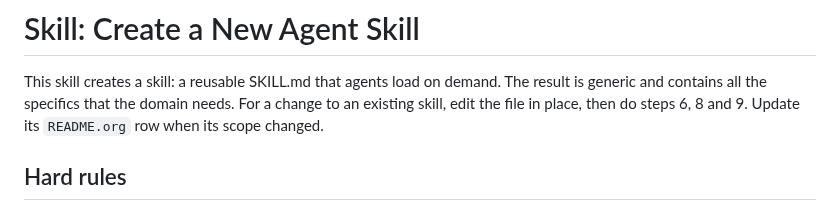
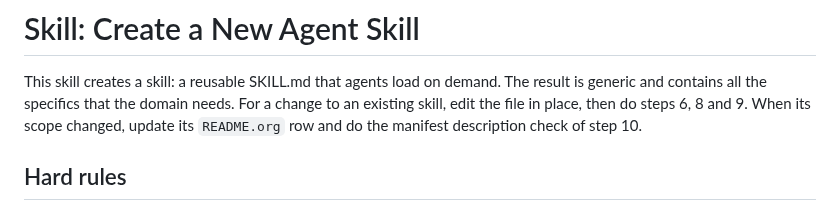
Before and after one commit to MArpogaus/agent_skills, a Markdown page: skills/create-skill/SKILL.md, the part around the change. GitHub-like rendering.

Commit message:
docs(create-skill): review round 7 fixes

```diff
--- a/skills/create-skill/SKILL.md
+++ b/skills/create-skill/SKILL.md
@@ -16,8 +16,8 @@ metadata: {stack: meta, requires: [dev-conventions]}
 This skill creates a skill: a reusable SKILL.md that agents load on
 demand. The result is generic and contains all the specifics that the
 domain needs. For a change to an existing skill, edit the file in place,
-then do steps 6, 8 and 9. Update its `README.org` row when its scope
-changed.
+then do steps 6, 8 and 9. When its scope changed, update its
+`README.org` row and do the manifest description check of step 10.
 
 ## Hard rules
 
```
